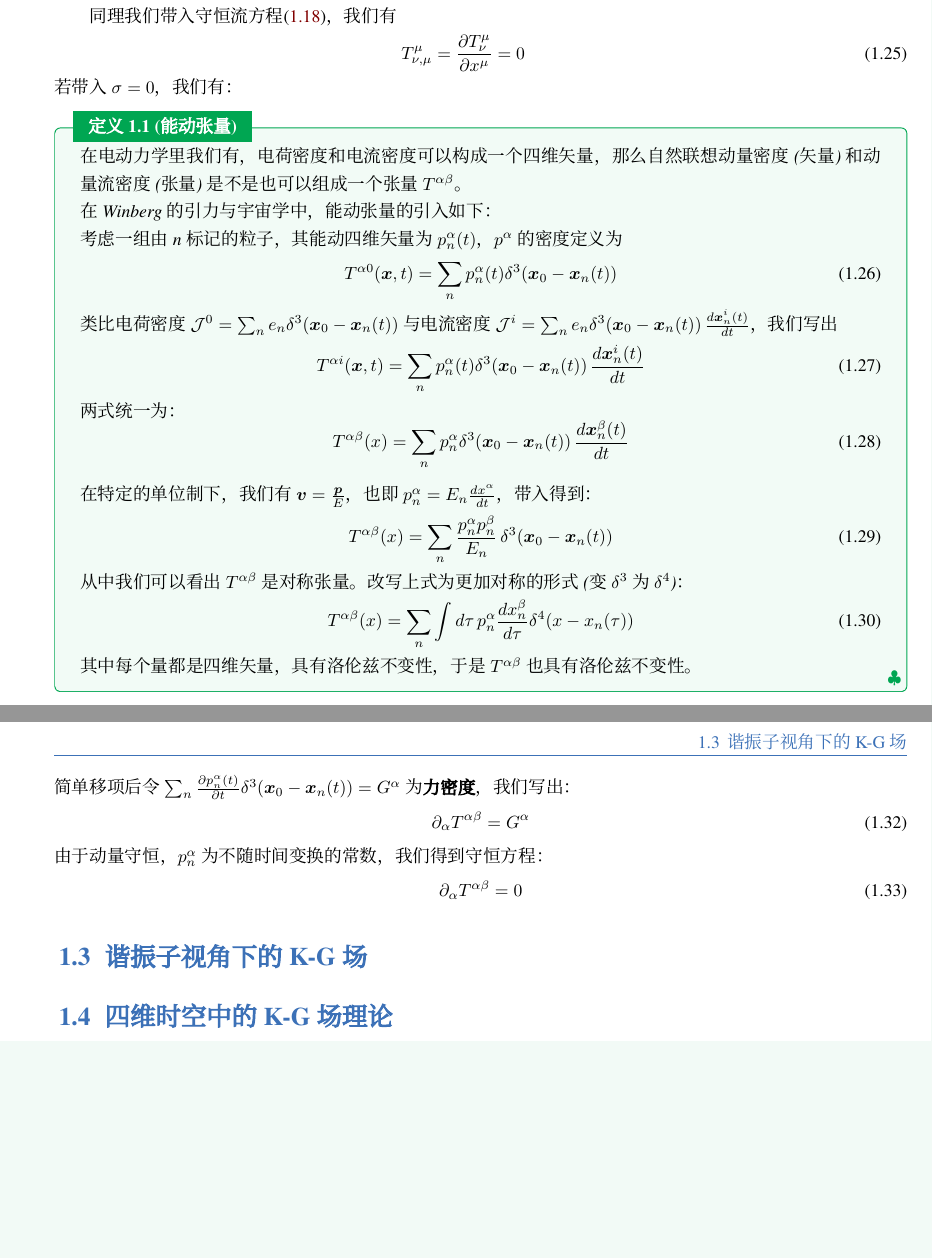
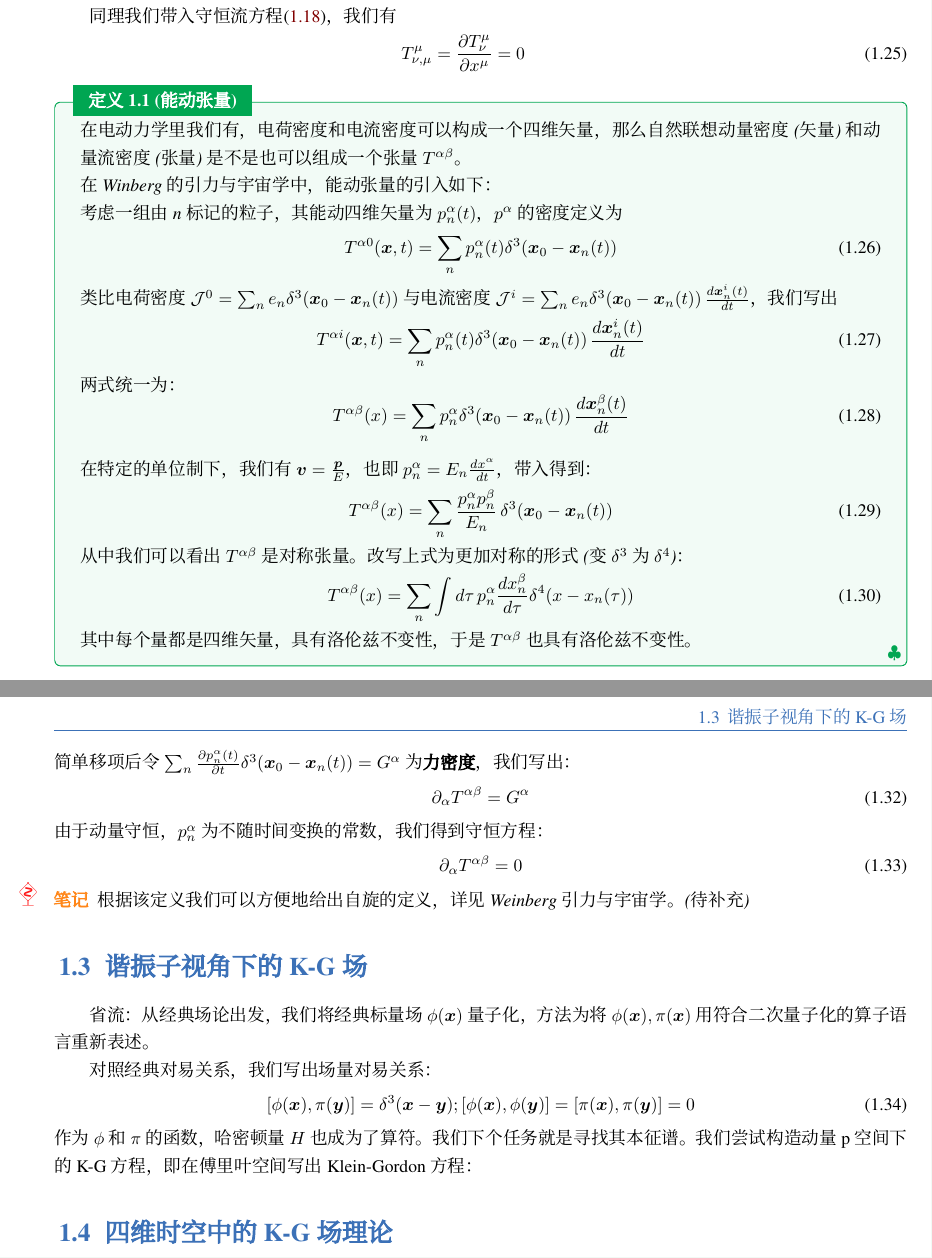
Before and after one commit to weiruiT/QFT-Note, a LaTeX book (main.tex, which reads section/introductiontoQFT.tex): two parts of pages 9 and 10 of 41, joined at a grey line, cut so that both start at the same text, the shorter picture padded with empty space. Compiled offline with XeLaTeX; a missing font is replaced by an installed copy or a similar font.

Commit message:
add to 1.3.0

```diff
--- a/section/introductiontoQFT.tex
+++ b/section/introductiontoQFT.tex
@@ -221,7 +221,6 @@
     \begin{eqnarray}
         T^{\mu}_{\nu,\mu} = \frac{\partial T^{\mu}_{\nu}}{\partial x^{\mu}} = 0 % \qquad \sigma = 0,1,2,3
     \end{eqnarray}
-    若带入$\sigma = 0$，我们有：
 \end{example}
 \begin{definition}{能动张量}
     在电动力学里我们有，电荷密度和电流密度可以构成一个四维矢量，那么自然联想动量密度(矢量)和动量流密度(张量)是不是也可以组成一个张量$T^{\alpha \beta}$。
@@ -265,8 +264,17 @@
     \begin{equation}
         \partial_{\alpha} T^{\alpha\beta} = 0
     \end{equation}
+    \begin{note}
+        根据该定义我们可以方便地给出自旋的定义，详见Weinberg引力与宇宙学。(待补充)
+    \end{note}
 \section{谐振子视角下的K-G场}
-
+省流：从经典场论出发，我们将经典标量场$\phi(\bm{x})$量子化，方法为将$\phi(\bm{x}),\pi(\bm{x})$用符合二次量子化的算子语言重新表述。
+
+对照经典对易关系，我们写出场量对易关系：
+\begin{equation}
+    [\phi(\bm{x}), \pi(\bm{y})] = \delta^3(\bm{x} - \bm{y});[\phi(\bm{x}), \phi(\bm{y})] = [\pi(\bm{x}), \pi(\bm{y})] = 0
+\end{equation}
+作为$\phi$和$\pi$的函数，哈密顿量$H$也成为了算符。我们下个任务就是寻找其本征谱。我们尝试构造动量p空间下的K-G方程，即在傅里叶空间写出Klein-Gordon方程：
 
 \section{四维时空中的K-G场理论}
 \label{ch:1.4}
```
Also changed, not shown: main.pdf, 2 other files.
